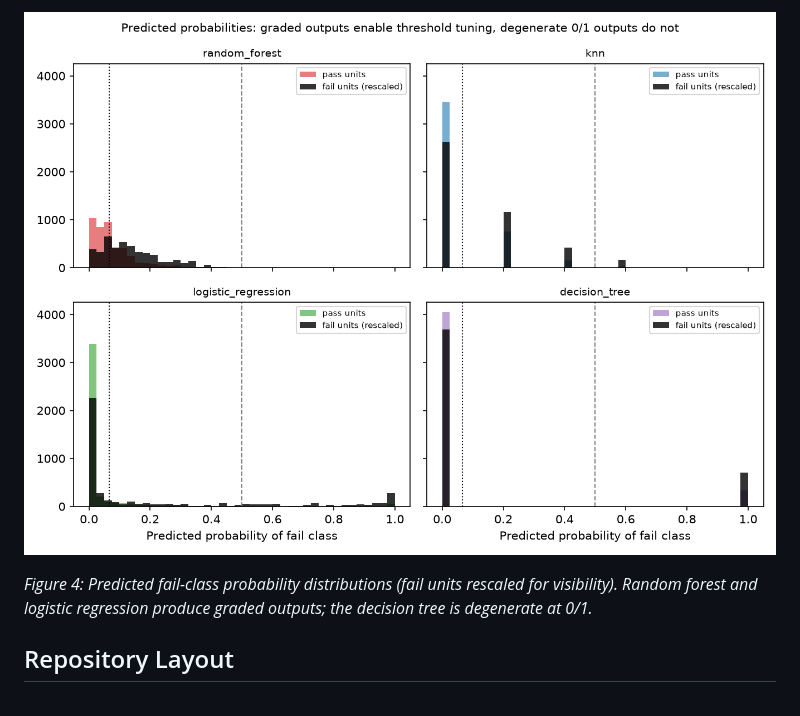
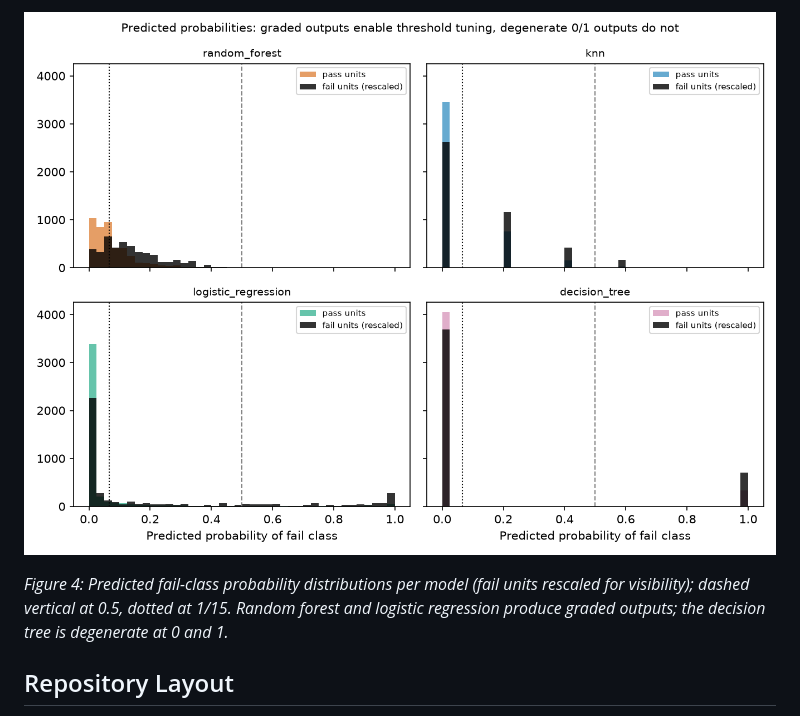
Before and after one commit to clouatre-labs/classifier-cost-exhibit, a Markdown page: README.md, the part around one of its changes. Drawn GitHub-style; pictures changed too: figures/fig4-probability-histograms.png.

```diff
--- a/README.md
+++ b/README.md
@@ -88,7 +88,7 @@ All figures derive only from the committed raw records via the committed scripts
 
 ![Predicted fail-class probability histograms per model with verticals at 0.5 and 1/15](figures/fig4-probability-histograms.png)
 
-*Figure 4: Predicted fail-class probability distributions (fail units rescaled for visibility). Random forest and logistic regression produce graded outputs; the decision tree is degenerate at 0/1.*
+*Figure 4: Predicted fail-class probability distributions per model (fail units rescaled for visibility); dashed vertical at 0.5, dotted at 1/15. Random forest and logistic regression produce graded outputs; the decision tree is degenerate at 0 and 1.*
 
 ## Repository Layout
 
```
Also changed, not shown: other parts of README.md (+4 -4 lines), results/findings.md (+4 -4 lines), figures/fig1-recall-inversion.png, figures/fig2-cost-vs-threshold.png, figures/fig3-ranking-flip.png, 4 other files.
